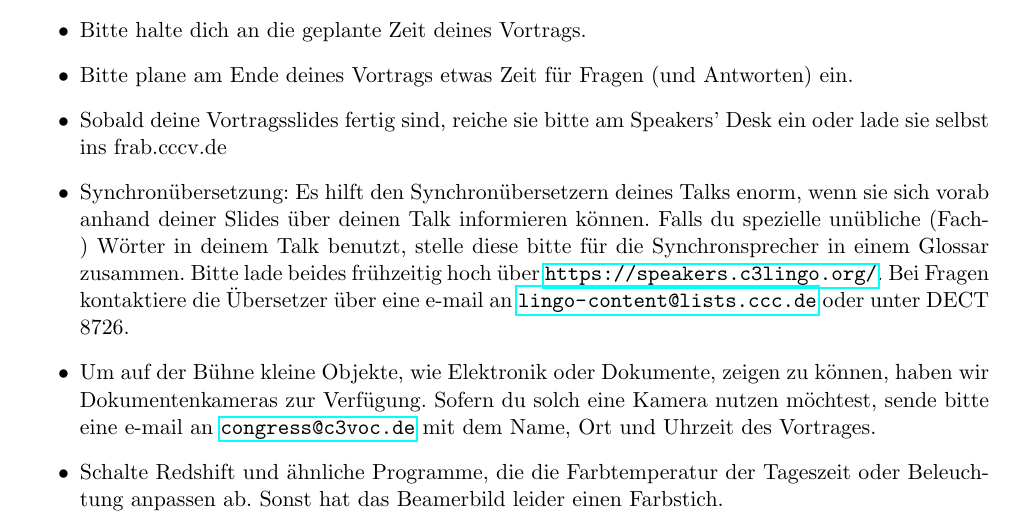
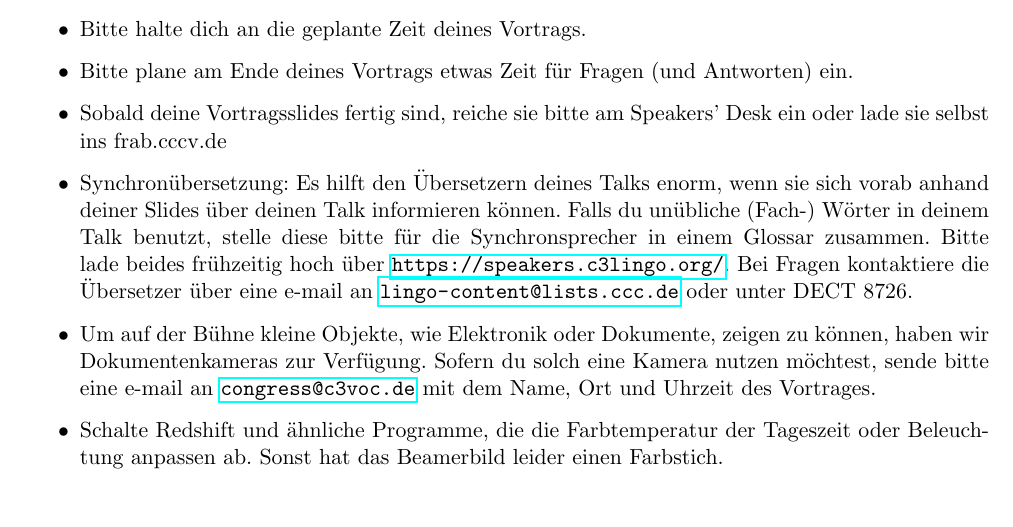
Before and after one commit to 00joshi/GoldenRules, a LaTeX document (goldenrules.tex): part of page 2 of 3 before the commit and part of page 2 of 2 after it, cut so that both start at the same text. Compiled offline with pdfLaTeX.

Commit message:
Shorten german rules

```diff
--- a/goldenrules.tex
+++ b/goldenrules.tex
@@ -42,7 +42,7 @@
 	\item Bitte halte dich an die geplante Zeit deines Vortrags.
 	\item Bitte plane am Ende deines Vortrags etwas Zeit für Fragen (und Antworten) ein.
 	\item Sobald deine Vortragsslides fertig sind, reiche sie bitte am Speakers' Desk ein oder lade sie selbst ins frab.cccv.de
-	\item Synchronübersetzung: Es hilft den Synchronübersetzern deines Talks enorm, wenn sie sich vorab anhand deiner Slides über deinen Talk informieren können. Falls du spezielle unübliche (Fach-\nobreak) Wörter in deinem Talk benutzt, stelle diese bitte für die Synchronsprecher in einem Glossar zusammen. Bitte lade beides frühzeitig hoch über \url{https://speakers.c3lingo.org/}. Bei Fragen kontaktiere die Übersetzer über eine e-mail an \url{lingo-content@lists.ccc.de} oder unter DECT 8726.
+	\item Synchronübersetzung: Es hilft den Übersetzern deines Talks enorm, wenn sie sich vorab anhand deiner Slides über deinen Talk informieren können. Falls du unübliche (Fach-\nobreak) Wörter in deinem Talk benutzt, stelle diese bitte für die Synchronsprecher in einem Glossar zusammen. Bitte lade beides frühzeitig hoch über \url{https://speakers.c3lingo.org/}. Bei Fragen kontaktiere die Übersetzer über eine e-mail an \url{lingo-content@lists.ccc.de} oder unter DECT 8726.
 	\item Um auf der Bühne kleine Objekte, wie Elektronik oder Dokumente, zeigen zu können, haben wir Dokumentenkameras zur Verfügung. Sofern du solch eine Kamera nutzen möchtest, sende bitte eine e-mail an \url{congress@c3voc.de} mit dem Name, Ort und Uhrzeit des Vortrages.
 	\item Schalte Redshift und ähnliche Programme, die die Farbtemperatur der Tageszeit oder Beleuchtung anpassen ab. Sonst hat das Beamerbild leider einen Farbstich.
 \end{itemize}
```
Also changed, not shown: goldenrules.pdf.
